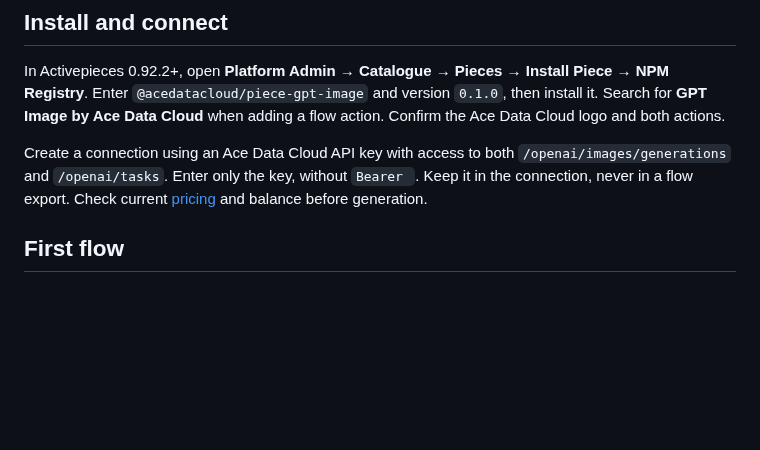
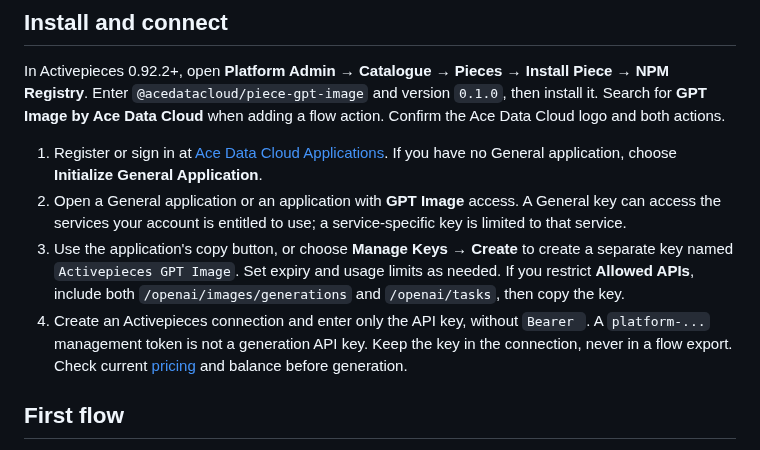
Before and after one commit to AceDataCloud/GPTImageActivepieces, a Markdown page: README.md, the part around one of its changes. Drawn GitHub-style; blank space fills up the shorter version.

```diff
--- a/README.md
+++ b/README.md
@@ -8,7 +8,10 @@ Create a GPT Image task and retrieve the **same task ID** through Ace Data Cloud
 
 In Activepieces 0.92.2+, open **Platform Admin → Catalogue → Pieces → Install Piece → NPM Registry**. Enter `@acedatacloud/piece-gpt-image` and version `0.1.0`, then install it. Search for **GPT Image by Ace Data Cloud** when adding a flow action. Confirm the Ace Data Cloud logo and both actions.
 
-Create a connection using an Ace Data Cloud API key with access to both `/openai/images/generations` and `/openai/tasks`. Enter only the key, without `Bearer `. Keep it in the connection, never in a flow export. Check current [pricing](https://platform.acedata.cloud/models) and balance before generation.
+1. Register or sign in at [Ace Data Cloud Applications](https://platform.acedata.cloud/console/applications?utm_source=opensource&utm_medium=referral&utm_campaign=evergreen&utm_content=gpt_image_activepieces_readme_api_key). If you have no General application, choose **Initialize General Application**.
+2. Open a General application or an application with **GPT Image** access. A General key can access the services your account is entitled to use; a service-specific key is limited to that service.
+3. Use the application's copy button, or choose **Manage Keys → Create** to create a separate key named `Activepieces GPT Image`. Set expiry and usage limits as needed. If you restrict **Allowed APIs**, include both `/openai/images/generations` and `/openai/tasks`, then copy the key.
+4. Create an Activepieces connection and enter only the API key, without `Bearer `. A `platform-...` management token is not a generation API key. Keep the key in the connection, never in a flow export. Check current [pricing](https://platform.acedata.cloud/models?utm_source=opensource&utm_medium=referral&utm_campaign=evergreen&utm_content=gpt_image_activepieces_readme_pricing) and balance before generation.
 
 ## First flow
 
```
Also changed, not shown: other parts of README.md (+11 -1 lines), README.zh-CN.md (+15 -2 lines), docs/screenshots/create-api-key-en.png (added), docs/screenshots/get-api-key-en.png (added), docs/screenshots/install-piece.png (added), 7 other files.
